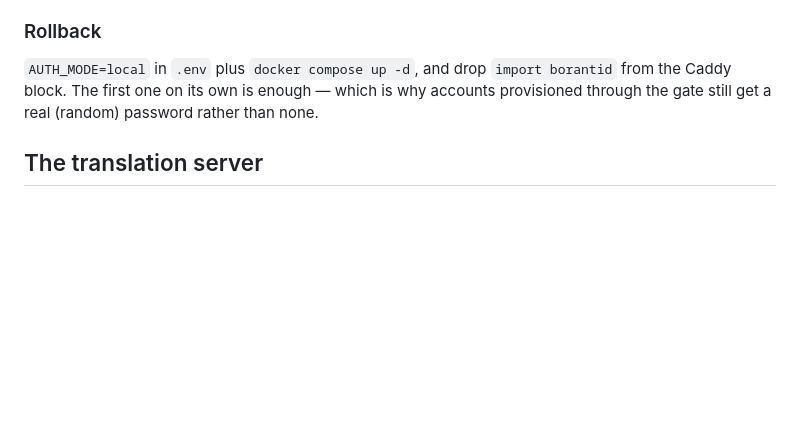
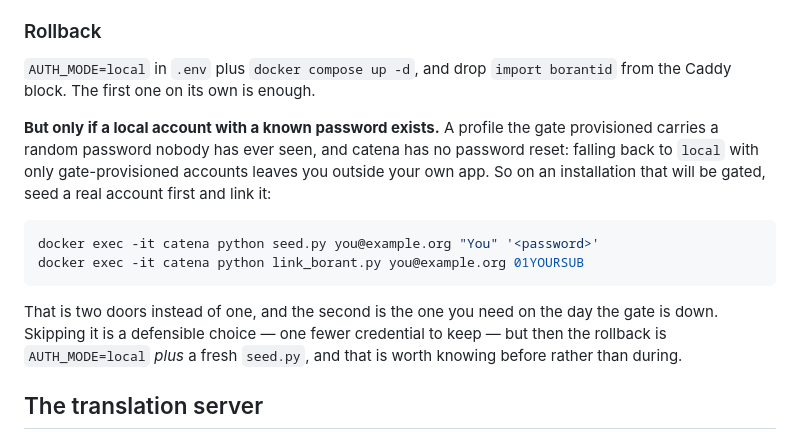
Before and after one commit to that-ugly-cat/catena, a Markdown page: DEPLOY.md, the part around the change. Drawn GitHub-style; blank space fills up the shorter version.

Commit message:
deploy: the rollback promise was only true with a local account
DEPLOY.md said switching back to AUTH_MODE=local was enough to get in
when the gate is down. That holds only if an account with a known
password exists. A profile the gate provisioned has a random one nobody
has seen, and catena has no password reset — so on an installation that
was gated from the start, the documented rollback leaves you outside your
own app.

Says so now, with the two commands that avoid it: seed a real account
first, then link it to the Borant ID subject. Skipping it stays a
defensible choice; it just costs a seed.py during the outage instead of
one command before it.

Co-Authored-By: Claude Opus 5 <noreply@anthropic.com>

````diff
--- a/DEPLOY.md
+++ b/DEPLOY.md
@@ -115,9 +115,23 @@ nothing breaks and nobody is locked out — a second profile appears under
 ### Rollback
 
 `AUTH_MODE=local` in `.env` plus `docker compose up -d`, and drop
-`import borantid` from the Caddy block. The first one on its own is enough —
-which is why accounts provisioned through the gate still get a real (random)
-password rather than none.
+`import borantid` from the Caddy block. The first one on its own is enough.
+
+**But only if a local account with a known password exists.** A profile the gate
+provisioned carries a random password nobody has ever seen, and catena has no
+password reset: falling back to `local` with only gate-provisioned accounts
+leaves you outside your own app. So on an installation that will be gated, seed
+a real account first and link it:
+
+```bash
+docker exec -it catena python seed.py you@example.org "You" '<password>'
+docker exec -it catena python link_borant.py you@example.org 01YOURSUB
+```
+
+That is two doors instead of one, and the second is the one you need on the day
+the gate is down. Skipping it is a defensible choice — one fewer credential to
+keep — but then the rollback is `AUTH_MODE=local` *plus* a fresh `seed.py`, and
+that is worth knowing before rather than during.
 
 ## The translation server
 
````
